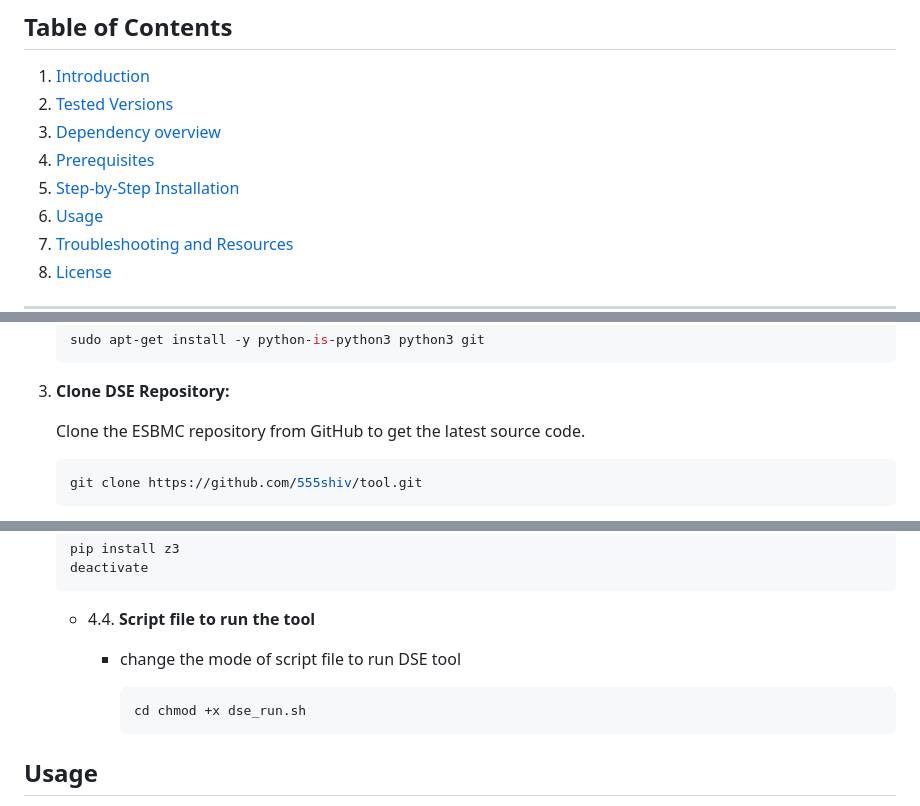
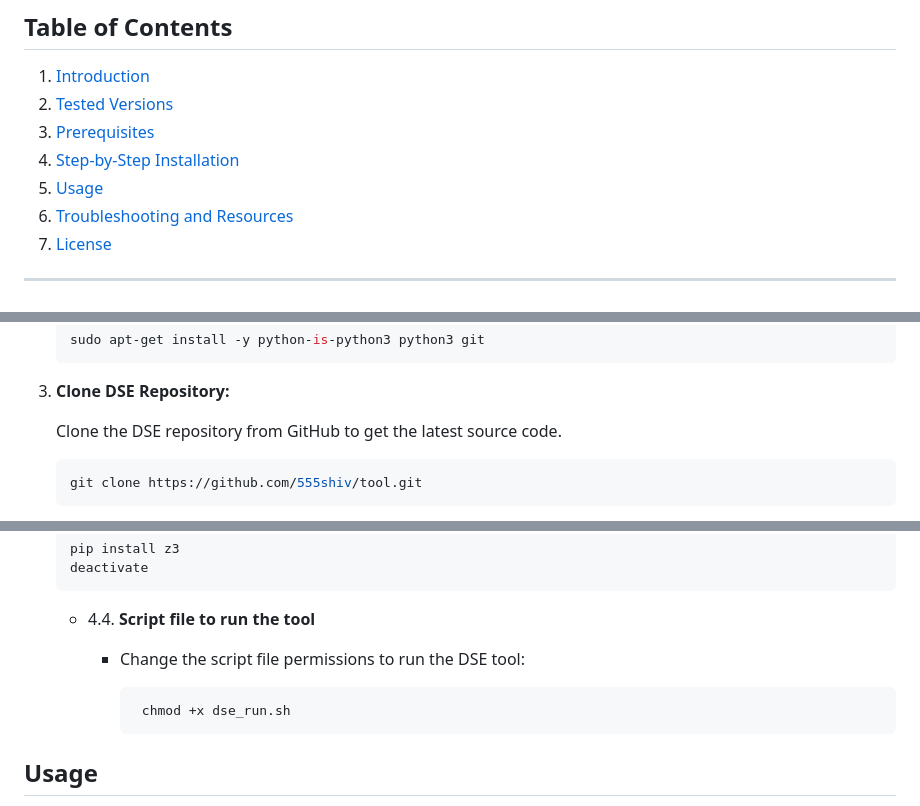
Before and after one commit to 555shivv/tool, a Markdown page: README.md, 3 parts joined by grey strips. GitHub-like rendering.

````diff
--- a/README.md
+++ b/README.md
@@ -15,9 +15,8 @@ This document provides step-by-step instructions to install the Python-based DSE
 
 1. [Introduction](#introduction)
 2. [Tested Versions](#tested-versions)
-3. [Dependency overview](#dependency-overview)
-4. [Prerequisites](#prerequisites)
-5. [Step-by-Step Installation](#step-by-step-installation)
+3. [Prerequisites](#prerequisites)
+4. [Step-by-Step Installation](#step-by-step-installation)
 6. [Usage](#usage)
 7. [Troubleshooting and Resources](#troubleshooting-and-resources)
 8. [License](#license)
@@ -72,7 +71,7 @@ Ensure the following are in place before beginning the installation:
 
 3. **Clone DSE Repository:**
 
-   Clone the ESBMC repository from GitHub to get the latest source code.
+   Clone the DSE repository from GitHub to get the latest source code.
 
    ```bash
    git clone https://github.com/555shiv/tool.git
@@ -100,10 +99,10 @@ Ensure the following are in place before beginning the installation:
 
 
    - 4.4. **Script file to run the tool**
-        - change the mode of script file to run DSE tool
+        - Change the script file permissions to run the DSE tool:
 
             ```bash
-            cd chmod +x dse_run.sh
+             chmod +x dse_run.sh
             ```
 
 
````
